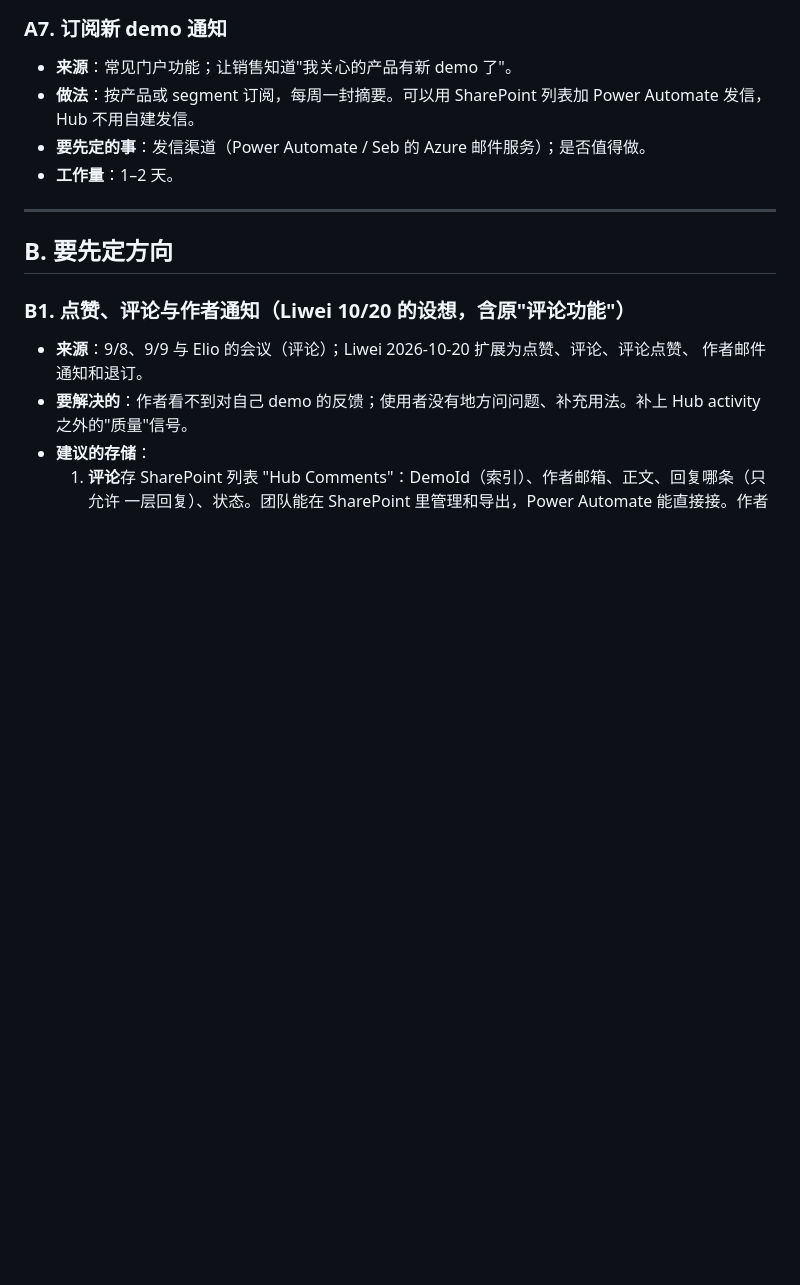
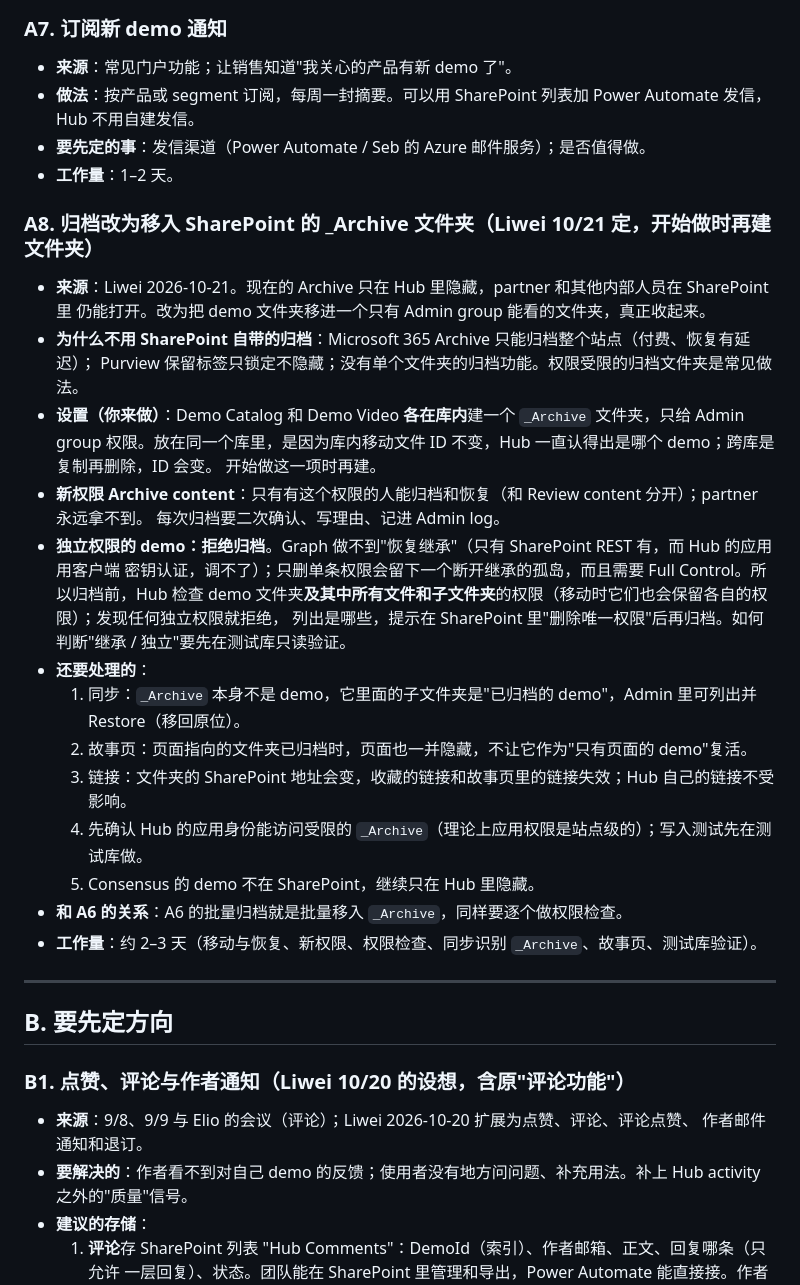
Before and after one commit to SebBergner/Technical-Marketing-Hub, a Markdown page: docs/BACKLOG.md, the part around the change. Drawn GitHub-style; blank space fills up the shorter version.

Commit message:
Backlog: A8, archiving moves a demo into a SharePoint _Archive folder
Co-Authored-By: Claude Opus 5.5 <noreply@anthropic.com>

```diff
--- a/docs/BACKLOG.md
+++ b/docs/BACKLOG.md
@@ -153,6 +153,29 @@ Value Roadmap 搜索卡在 AMP 数据上。
 - **要先定的事**：发信渠道（Power Automate / Seb 的 Azure 邮件服务）；是否值得做。
 - **工作量**：1–2 天。
 
+### A8. 归档改为移入 SharePoint 的 _Archive 文件夹（Liwei 10/21 定，开始做时再建文件夹）
+- **来源**：Liwei 2026-10-21。现在的 Archive 只在 Hub 里隐藏，partner 和其他内部人员在 SharePoint 里
+  仍能打开。改为把 demo 文件夹移进一个只有 Admin group 能看的文件夹，真正收起来。
+- **为什么不用 SharePoint 自带的归档**：Microsoft 365 Archive 只能归档整个站点（付费、恢复有延迟）；
+  Purview 保留标签只锁定不隐藏；没有单个文件夹的归档功能。权限受限的归档文件夹是常见做法。
+- **设置（你来做）**：Demo Catalog 和 Demo Video **各在库内**建一个 `_Archive` 文件夹，只给 Admin group
+  权限。放在同一个库里，是因为库内移动文件 ID 不变，Hub 一直认得出是哪个 demo；跨库是复制再删除，ID 会变。
+  开始做这一项时再建。
+- **新权限 Archive content**：只有有这个权限的人能归档和恢复（和 Review content 分开）；partner 永远拿不到。
+  每次归档要二次确认、写理由、记进 Admin log。
+- **独立权限的 demo：拒绝归档**。Graph 做不到"恢复继承"（只有 SharePoint REST 有，而 Hub 的应用用客户端
+  密钥认证，调不了）；只删单条权限会留下一个断开继承的孤岛，而且需要 Full Control。所以归档前，Hub 检查
+  demo 文件夹**及其中所有文件和子文件夹**的权限（移动时它们也会保留各自的权限）；发现任何独立权限就拒绝，
+  列出是哪些，提示在 SharePoint 里"删除唯一权限"后再归档。如何判断"继承 / 独立"要先在测试库只读验证。
+- **还要处理的**：
+  1. 同步：`_Archive` 本身不是 demo，它里面的子文件夹是"已归档的 demo"，Admin 里可列出并 Restore（移回原位）。
+  2. 故事页：页面指向的文件夹已归档时，页面也一并隐藏，不让它作为"只有页面的 demo"复活。
+  3. 链接：文件夹的 SharePoint 地址会变，收藏的链接和故事页里的链接失效；Hub 自己的链接不受影响。
+  4. 先确认 Hub 的应用身份能访问受限的 `_Archive`（理论上应用权限是站点级的）；写入测试先在测试库做。
+  5. Consensus 的 demo 不在 SharePoint，继续只在 Hub 里隐藏。
+- **和 A6 的关系**：A6 的批量归档就是批量移入 `_Archive`，同样要逐个做权限检查。
+- **工作量**：约 2–3 天（移动与恢复、新权限、权限检查、同步识别 `_Archive`、故事页、测试库验证）。
+
 ---
 
 ## B. 要先定方向
```
